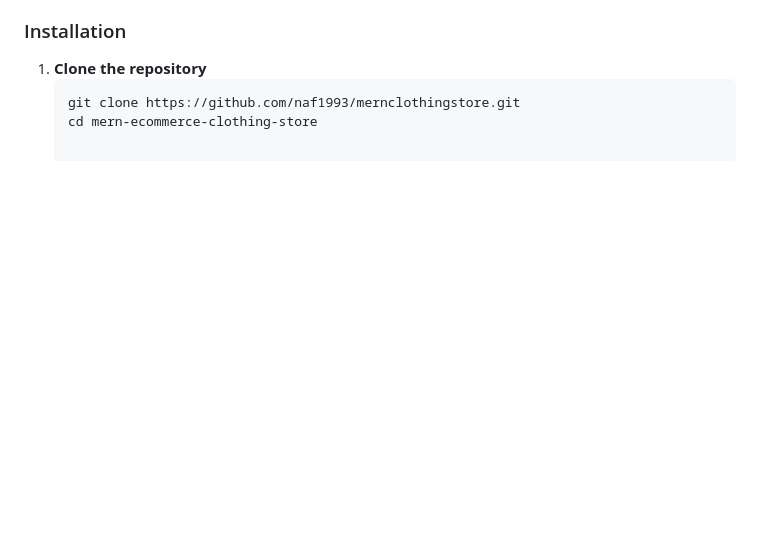
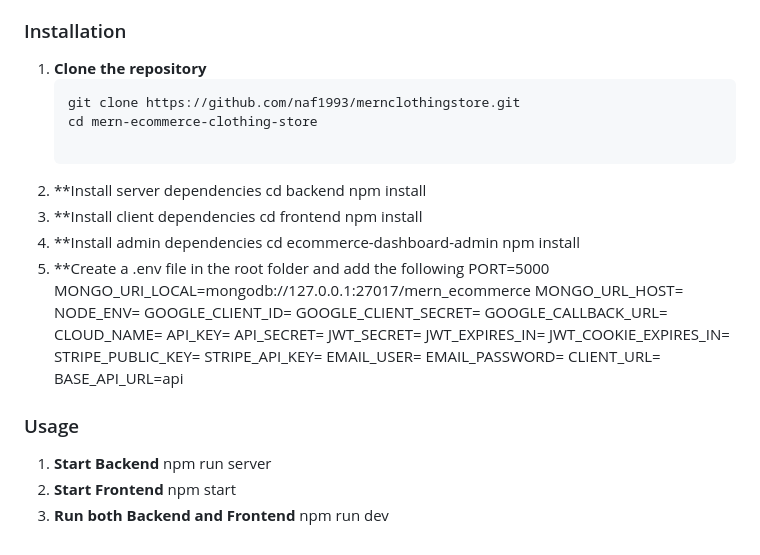
Before and after one commit to naf1993/mernclothingstore, a Markdown page: readme.md, the part around the change printed below. GitHub-like rendering; blank space fills up the shorter version.

````diff
--- a/readme.md
+++ b/readme.md
@@ -16,3 +44,42 @@ This project is a comprehensive e-commerce platform for a clothing store, develo
    ```sh
    git clone https://github.com/naf1993/mernclothingstore.git
    cd mern-ecommerce-clothing-store
+
+2. **Install server dependencies
+    cd backend
+    npm install
+3. **Install client dependencies
+    cd frontend
+    npm install
+4. **Install admin dependencies
+    cd ecommerce-dashboard-admin
+    npm install
+5. **Create a .env file in the root folder and add the following
+    PORT=5000
+    MONGO_URI_LOCAL=mongodb://127.0.0.1:27017/mern_ecommerce
+    MONGO_URL_HOST=
+    NODE_ENV=
+    GOOGLE_CLIENT_ID=
+    GOOGLE_CLIENT_SECRET=
+    GOOGLE_CALLBACK_URL=
+    CLOUD_NAME=
+    API_KEY=
+    API_SECRET=
+    JWT_SECRET=
+    JWT_EXPIRES_IN=
+    JWT_COOKIE_EXPIRES_IN=
+    STRIPE_PUBLIC_KEY=
+    STRIPE_API_KEY=
+    EMAIL_USER=
+    EMAIL_PASSWORD=
+    CLIENT_URL=
+    BASE_API_URL=api
+
+
+### Usage
+1. **Start Backend**
+    npm run server
+2. **Start Frontend**
+    npm start
+3. **Run both Backend and Frontend**
+    npm run dev
````
Also changed, not shown: other parts of readme.md (+32 -4 lines), assets/Screenshot1.png (added), assets/Screenshot2.png (added), assets/Screenshot3.png (added), 2 other files.
